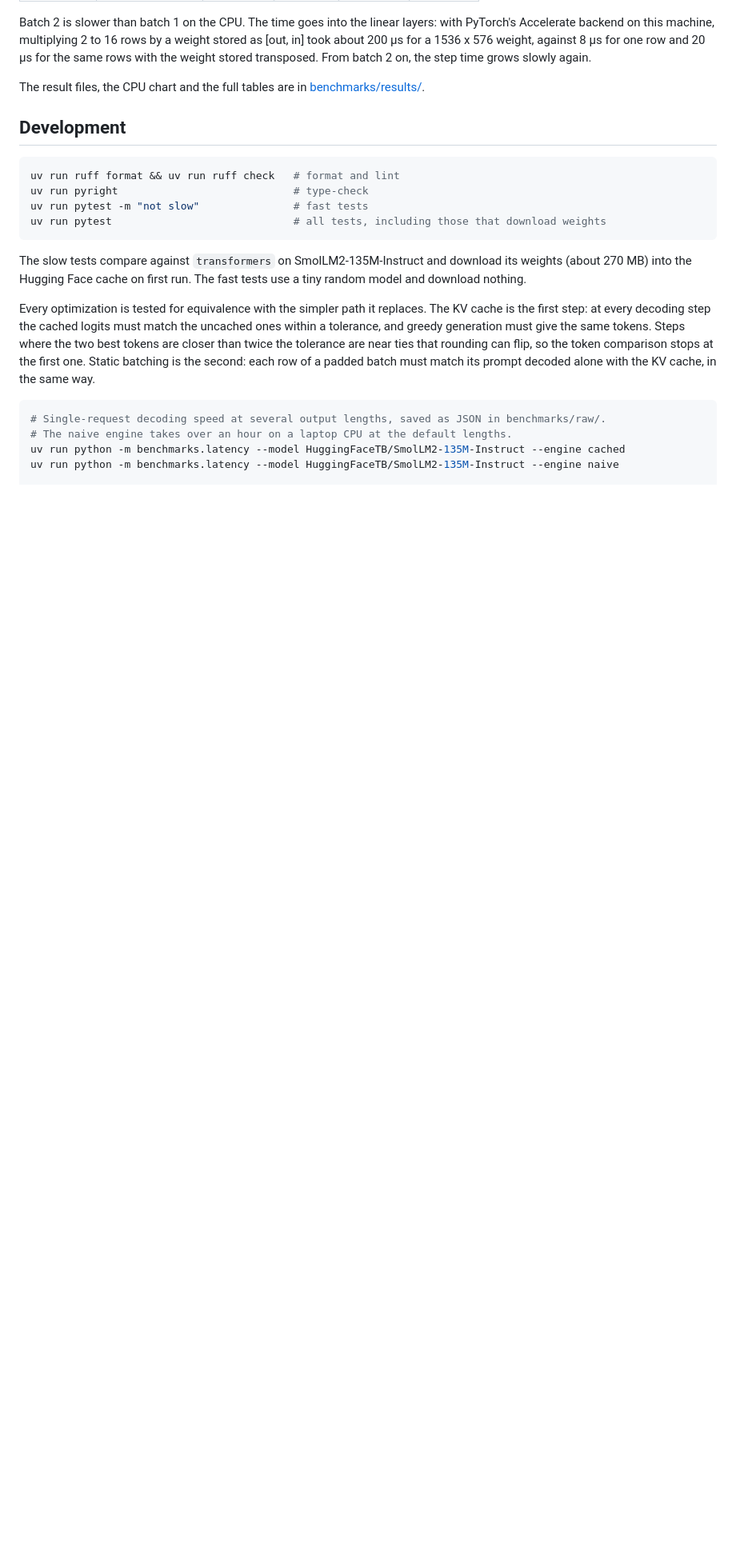
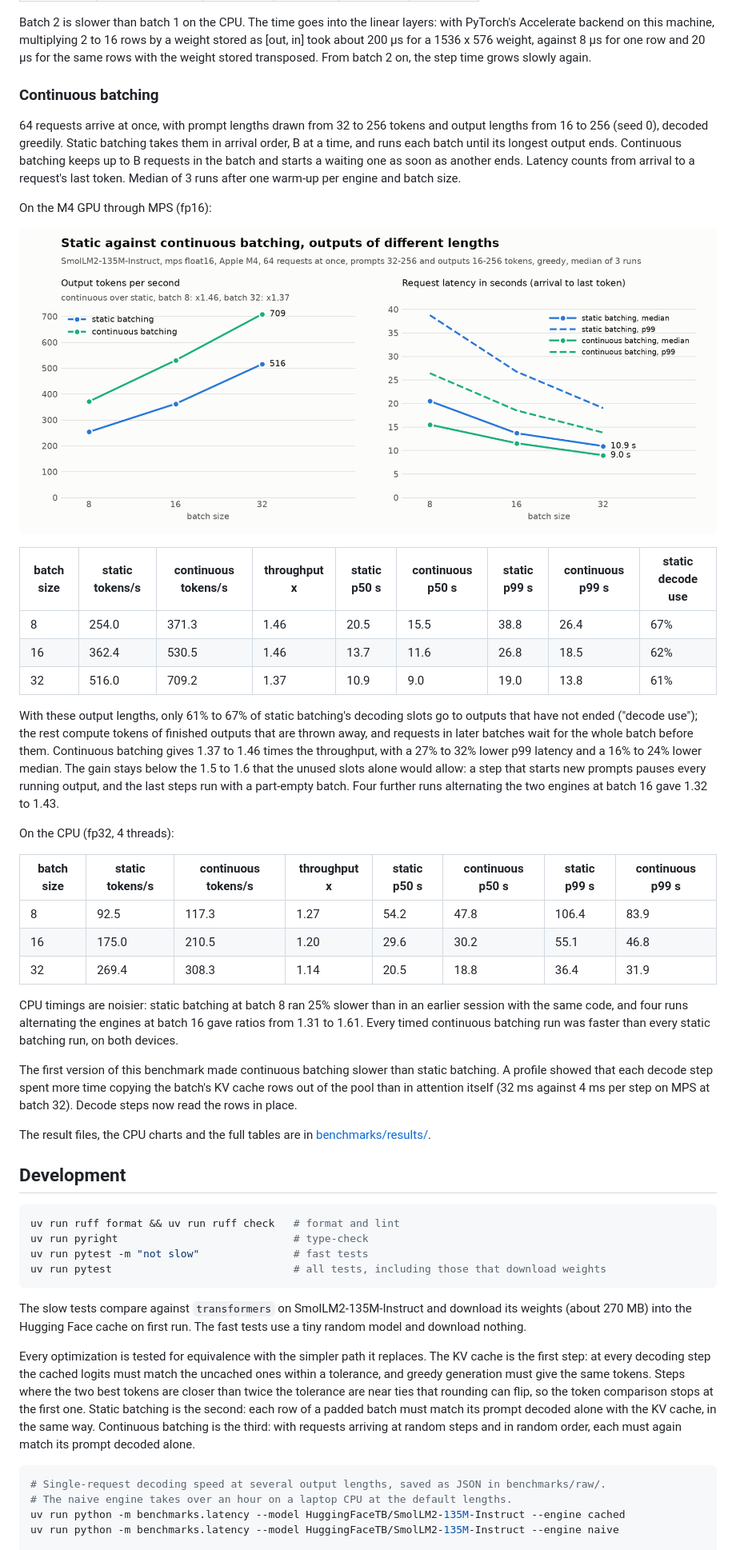
Before and after one commit to doublepunch31/kiyal, a Markdown page: README.md, the part around one of its changes. Shown at 80% size. GitHub-like rendering; pictures changed too: benchmarks/results/batching-mps.png (added); blank space fills up the shorter version.

````diff
--- a/README.md
+++ b/README.md
@@ -130,7 +135,51 @@ Accelerate backend on this machine, multiplying 2 to 16 rows by a weight stored
 took about 200 µs for a 1536 x 576 weight, against 8 µs for one row and 20 µs for the same rows
 with the weight stored transposed. From batch 2 on, the step time grows slowly again.
 
-The result files, the CPU chart and the full tables are in
+### Continuous batching
+
+64 requests arrive at once, with prompt lengths drawn from 32 to 256 tokens and output lengths
+from 16 to 256 (seed 0), decoded greedily. Static batching takes them in arrival order, B at a
+time, and runs each batch until its longest output ends. Continuous batching keeps up to B
+requests in the batch and starts a waiting one as soon as another ends. Latency counts from
+arrival to a request's last token. Median of 3 runs after one warm-up per engine and batch size.
+
+On the M4 GPU through MPS (fp16):
+
+![Throughput and request latency of static and continuous batching on the M4 GPU](benchmarks/results/batching-mps.png)
+
+| batch size | static tokens/s | continuous tokens/s | throughput x | static p50 s | continuous p50 s | static p99 s | continuous p99 s | static decode use |
+|---|---|---|---|---|---|---|---|---|
+| 8 | 254.0 | 371.3 | 1.46 | 20.5 | 15.5 | 38.8 | 26.4 | 67% |
+| 16 | 362.4 | 530.5 | 1.46 | 13.7 | 11.6 | 26.8 | 18.5 | 62% |
+| 32 | 516.0 | 709.2 | 1.37 | 10.9 | 9.0 | 19.0 | 13.8 | 61% |
+
+With these output lengths, only 61% to 67% of static batching's decoding slots go to outputs
+that have not ended ("decode use"); the rest compute tokens of finished outputs that are thrown
+away, and requests in later batches wait for the whole batch before them. Continuous batching
+gives 1.37 to 1.46 times the throughput, with a 27% to 32% lower p99 latency and a 16% to 24%
+lower median. The gain stays below the 1.5 to 1.6 that the unused slots alone would allow: a
+step that starts new prompts pauses every running output, and the last steps run with a
+part-empty batch. Four further runs alternating the two engines at batch 16 gave 1.32 to 1.43.
+
+On the CPU (fp32, 4 threads):
+
+| batch size | static tokens/s | continuous tokens/s | throughput x | static p50 s | continuous p50 s | static p99 s | continuous p99 s |
+|---|---|---|---|---|---|---|---|
+| 8 | 92.5 | 117.3 | 1.27 | 54.2 | 47.8 | 106.4 | 83.9 |
+| 16 | 175.0 | 210.5 | 1.20 | 29.6 | 30.2 | 55.1 | 46.8 |
+| 32 | 269.4 | 308.3 | 1.14 | 20.5 | 18.8 | 36.4 | 31.9 |
+
+CPU timings are noisier: static batching at batch 8 ran 25% slower than in an earlier session
+with the same code, and four runs alternating the engines at batch 16 gave ratios from 1.31 to
+1.61. Every timed continuous batching run was faster than every static batching run, on both
+devices.
+
+The first version of this benchmark made continuous batching slower than static batching. A
+profile showed that each decode step spent more time copying the batch's KV cache rows out of
+the pool than in attention itself (32 ms against 4 ms per step on MPS at batch 32). Decode steps
+now read the rows in place.
+
+The result files, the CPU charts and the full tables are in
 [benchmarks/results/](benchmarks/results/).
 
 ## Development
@@ -151,7 +200,9 @@ the first step: at every decoding step the cached logits must match the uncached
 tolerance, and greedy generation must give the same tokens. Steps where the two best tokens are
 closer than twice the tolerance are near ties that rounding can flip, so the token comparison
 stops at the first one. Static batching is the second: each row of a padded batch must match its
-prompt decoded alone with the KV cache, in the same way.
+prompt decoded alone with the KV cache, in the same way. Continuous batching is the third: with
+requests arriving at random steps and in random order, each must again match its prompt decoded
+alone.
 
 ```sh
 # Single-request decoding speed at several output lengths, saved as JSON in benchmarks/raw/.
````
Also changed, not shown: other parts of README.md (+14 -4 lines), benchmarks/results/batching-cpu.md (added, +7 -0 lines), benchmarks/results/batching-mps.md (added, +7 -0 lines), benchmarks/results/batching-cpu.png (added), 7 other files.
